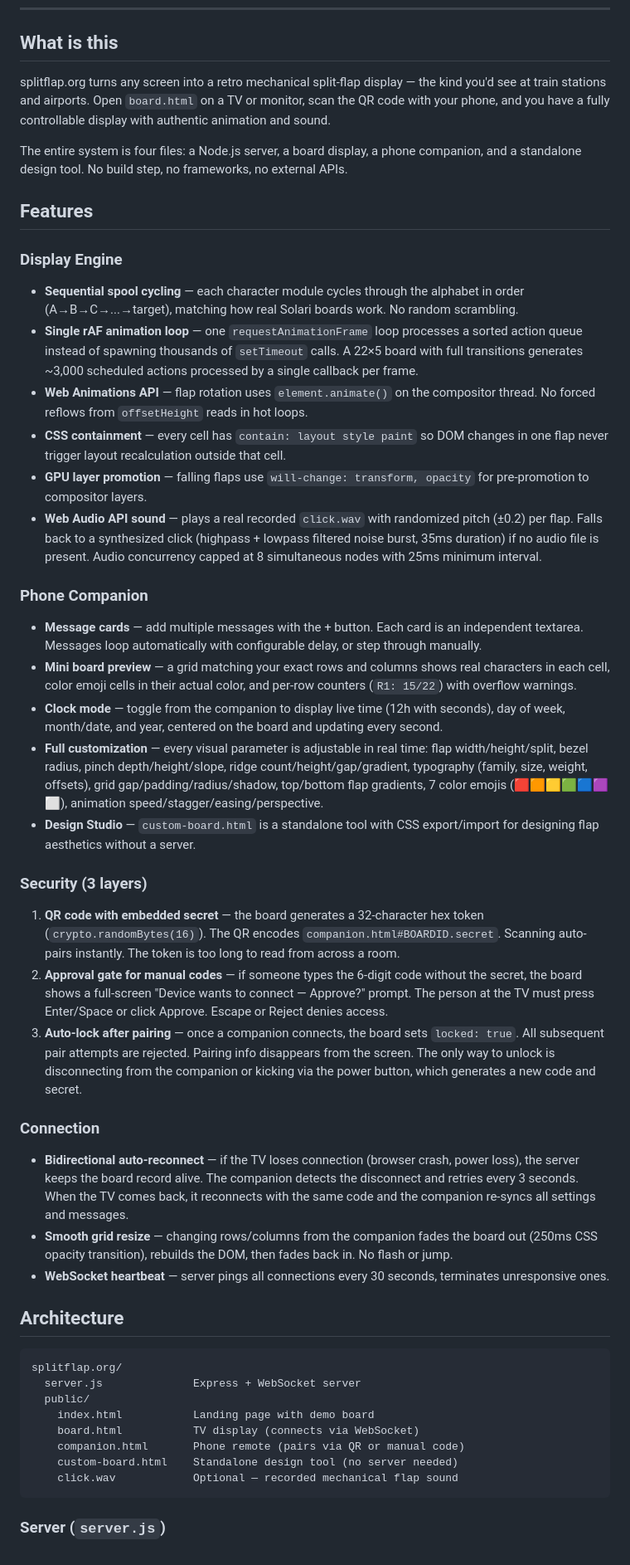
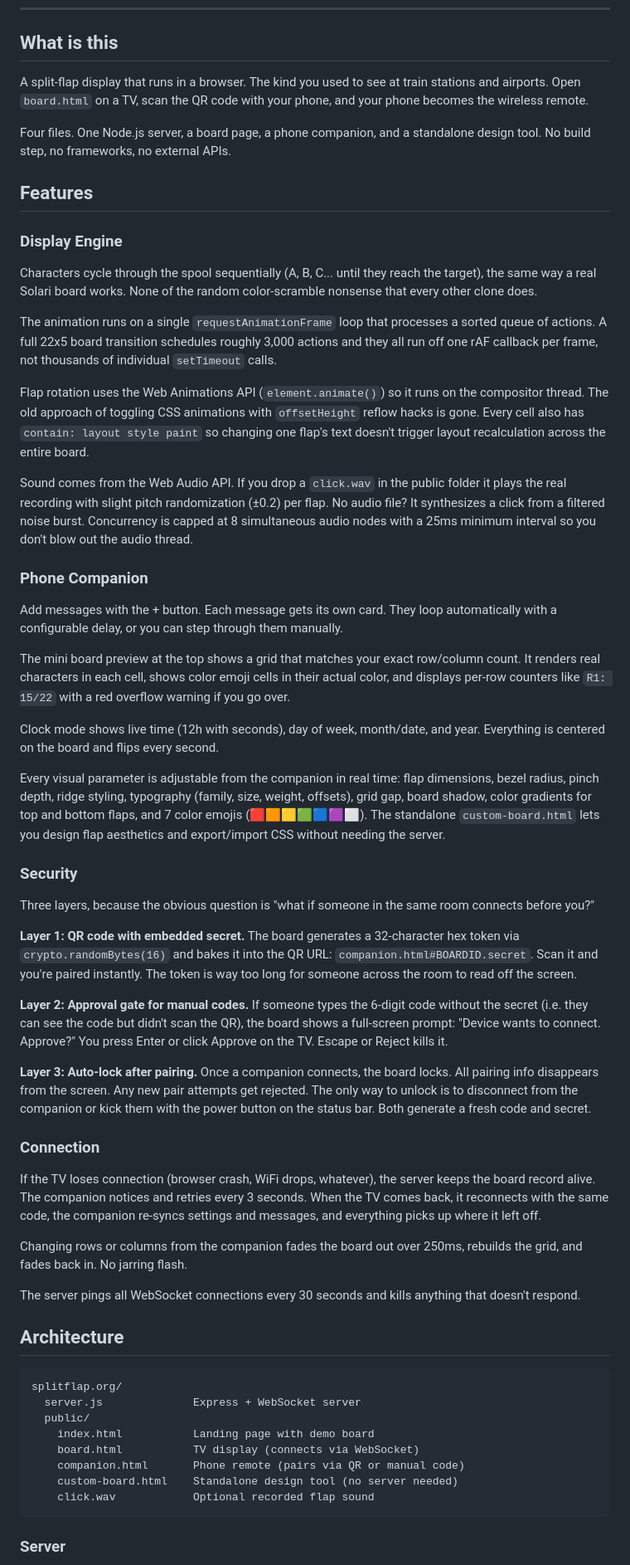
Before and after one commit to MohdYahyaMahmodi/splitboard.org, a Markdown page: readme.md, the part around one of its changes. Shown at 83% size. GitHub-like rendering.

````diff
--- a/readme.md
+++ b/readme.md
@@ -28,40 +28,49 @@
 
 ## What is this
 
-splitflap.org turns any screen into a retro mechanical split-flap display — the kind you'd see at train stations and airports. Open `board.html` on a TV or monitor, scan the QR code with your phone, and you have a fully controllable display with authentic animation and sound.
+A split-flap display that runs in a browser. The kind you used to see at train stations and airports. Open `board.html` on a TV, scan the QR code with your phone, and your phone becomes the wireless remote.
 
-The entire system is four files: a Node.js server, a board display, a phone companion, and a standalone design tool. No build step, no frameworks, no external APIs.
+Four files. One Node.js server, a board page, a phone companion, and a standalone design tool. No build step, no frameworks, no external APIs.
 
 ## Features
 
 ### Display Engine
 
-- **Sequential spool cycling** — each character module cycles through the alphabet in order (A→B→C→...→target), matching how real Solari boards work. No random scrambling.
-- **Single rAF animation loop** — one `requestAnimationFrame` loop processes a sorted action queue instead of spawning thousands of `setTimeout` calls. A 22×5 board with full transitions generates ~3,000 scheduled actions processed by a single callback per frame.
-- **Web Animations API** — flap rotation uses `element.animate()` on the compositor thread. No forced reflows from `offsetHeight` reads in hot loops.
-- **CSS containment** — every cell has `contain: layout style paint` so DOM changes in one flap never trigger layout recalculation outside that cell.
-- **GPU layer promotion** — falling flaps use `will-change: transform, opacity` for pre-promotion to compositor layers.
-- **Web Audio API sound** — plays a real recorded `click.wav` with randomized pitch (±0.2) per flap. Falls back to a synthesized click (highpass + lowpass filtered noise burst, 35ms duration) if no audio file is present. Audio concurrency capped at 8 simultaneous nodes with 25ms minimum interval.
+Characters cycle through the spool sequentially (A, B, C... until they reach the target), the same way a real Solari board works. None of the random color-scramble nonsense that every other clone does.
+
+The animation runs on a single `requestAnimationFrame` loop that processes a sorted queue of actions. A full 22x5 board transition schedules roughly 3,000 actions and they all run off one rAF callback per frame, not thousands of individual `setTimeout` calls.
+
+Flap rotation uses the Web Animations API (`element.animate()`) so it runs on the compositor thread. The old approach of toggling CSS animations with `offsetHeight` reflow hacks is gone. Every cell also has `contain: layout style paint` so changing one flap's text doesn't trigger layout recalculation across the entire board.
+
+Sound comes from the Web Audio API. If you drop a `click.wav` in the public folder it plays the real recording with slight pitch randomization (±0.2) per flap. No audio file? It synthesizes a click from a filtered noise burst. Concurrency is capped at 8 simultaneous audio nodes with a 25ms minimum interval so you don't blow out the audio thread.
 
 ### Phone Companion
 
-- **Message cards** — add multiple messages with the + button. Each card is an independent textarea. Messages loop automatically with configurable delay, or step through manually.
-- **Mini board preview** — a grid matching your exact rows and columns shows real characters in each cell, color emoji cells in their actual color, and per-row counters (`R1: 15/22`) with overflow warnings.
-- **Clock mode** — toggle from the companion to display live time (12h with seconds), day of week, month/date, and year, centered on the board and updating every second.
-- **Full customization** — every visual parameter is adjustable in real time: flap width/height/split, bezel radius, pinch depth/height/slope, ridge count/height/gap/gradient, typography (family, size, weight, offsets), grid gap/padding/radius/shadow, top/bottom flap gradients, 7 color emojis (🟥🟧🟨🟩🟦🟪⬜), animation speed/stagger/easing/perspective.
-- **Design Studio** — `custom-board.html` is a standalone tool with CSS export/import for designing flap aesthetics without a server.
+Add messages with the + button. Each message gets its own card. They loop automatically with a configurable delay, or you can step through them manually.
 
-### Security (3 layers)
+The mini board preview at the top shows a grid that matches your exact row/column count. It renders real characters in each cell, shows color emoji cells in their actual color, and displays per-row counters like `R1: 15/22` with a red overflow warning if you go over.
 
-1. **QR code with embedded secret** — the board generates a 32-character hex token (`crypto.randomBytes(16)`). The QR encodes `companion.html#BOARDID.secret`. Scanning auto-pairs instantly. The token is too long to read from across a room.
-2. **Approval gate for manual codes** — if someone types the 6-digit code without the secret, the board shows a full-screen "Device wants to connect — Approve?" prompt. The person at the TV must press Enter/Space or click Approve. Escape or Reject denies access.
-3. **Auto-lock after pairing** — once a companion connects, the board sets `locked: true`. All subsequent pair attempts are rejected. Pairing info disappears from the screen. The only way to unlock is disconnecting from the companion or kicking via the power button, which generates a new code and secret.
+Clock mode shows live time (12h with seconds), day of week, month/date, and year. Everything is centered on the board and flips every second.
+
+Every visual parameter is adjustable from the companion in real time: flap dimensions, bezel radius, pinch depth, ridge styling, typography (family, size, weight, offsets), grid gap, board shadow, color gradients for top and bottom flaps, and 7 color emojis (🟥🟧🟨🟩🟦🟪⬜). The standalone `custom-board.html` lets you design flap aesthetics and export/import CSS without needing the server.
+
+### Security
+
+Three layers, because the obvious question is "what if someone in the same room connects before you?"
+
+**Layer 1: QR code with embedded secret.** The board generates a 32-character hex token via `crypto.randomBytes(16)` and bakes it into the QR URL: `companion.html#BOARDID.secret`. Scan it and you're paired instantly. The token is way too long for someone across the room to read off the screen.
+
+**Layer 2: Approval gate for manual codes.** If someone types the 6-digit code without the secret (i.e. they can see the code but didn't scan the QR), the board shows a full-screen prompt: "Device wants to connect. Approve?" You press Enter or click Approve on the TV. Escape or Reject kills it.
+
+**Layer 3: Auto-lock after pairing.** Once a companion connects, the board locks. All pairing info disappears from the screen. Any new pair attempts get rejected. The only way to unlock is to disconnect from the companion or kick them with the power button on the status bar. Both generate a fresh code and secret.
 
 ### Connection
 
-- **Bidirectional auto-reconnect** — if the TV loses connection (browser crash, power loss), the server keeps the board record alive. The companion detects the disconnect and retries every 3 seconds. When the TV comes back, it reconnects with the same code and the companion re-syncs all settings and messages.
-- **Smooth grid resize** — changing rows/columns from the companion fades the board out (250ms CSS opacity transition), rebuilds the DOM, then fades back in. No flash or jump.
-- **WebSocket heartbeat** — server pings all connections every 30 seconds, terminates unresponsive ones.
+If the TV loses connection (browser crash, WiFi drops, whatever), the server keeps the board record alive. The companion notices and retries every 3 seconds. When the TV comes back, it reconnects with the same code, the companion re-syncs settings and messages, and everything picks up where it left off.
+
+Changing rows or columns from the companion fades the board out over 250ms, rebuilds the grid, and fades back in. No jarring flash.
+
+The server pings all WebSocket connections every 30 seconds and kills anything that doesn't respond.
 
 ## Architecture
 
@@ -73,8 +82,8 @@ splitflap.org/
     board.html           TV display (connects via WebSocket)
     companion.html       Phone remote (pairs via QR or manual code)
     custom-board.html    Standalone design tool (no server needed)
-    click.wav            Optional — recorded mechanical flap sound
+    click.wav            Optional recorded flap sound
 ```
 
-### Server (`server.js`)
+### Server
 
````
Also changed, not shown: other parts of readme.md (+44 -59 lines).
